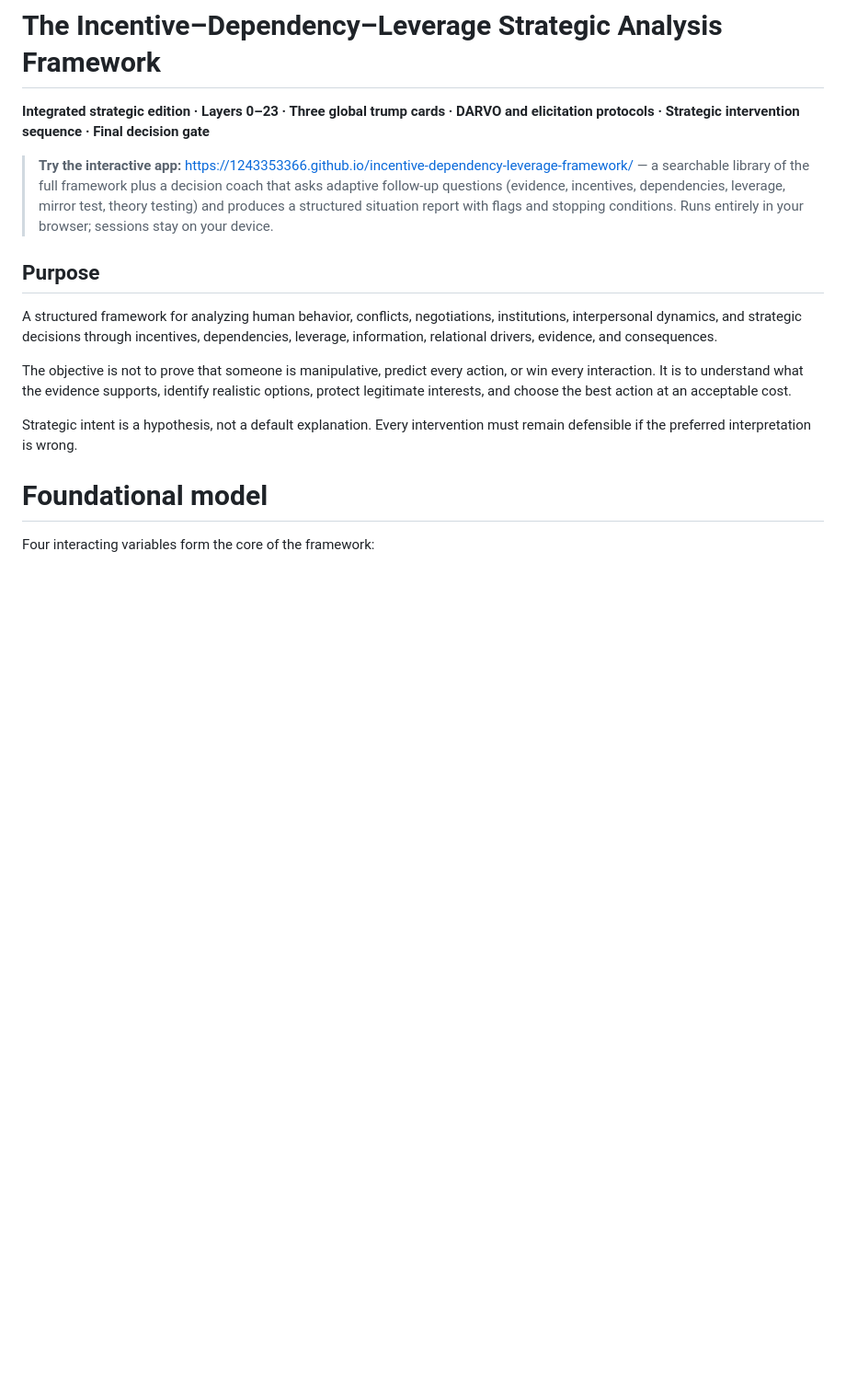
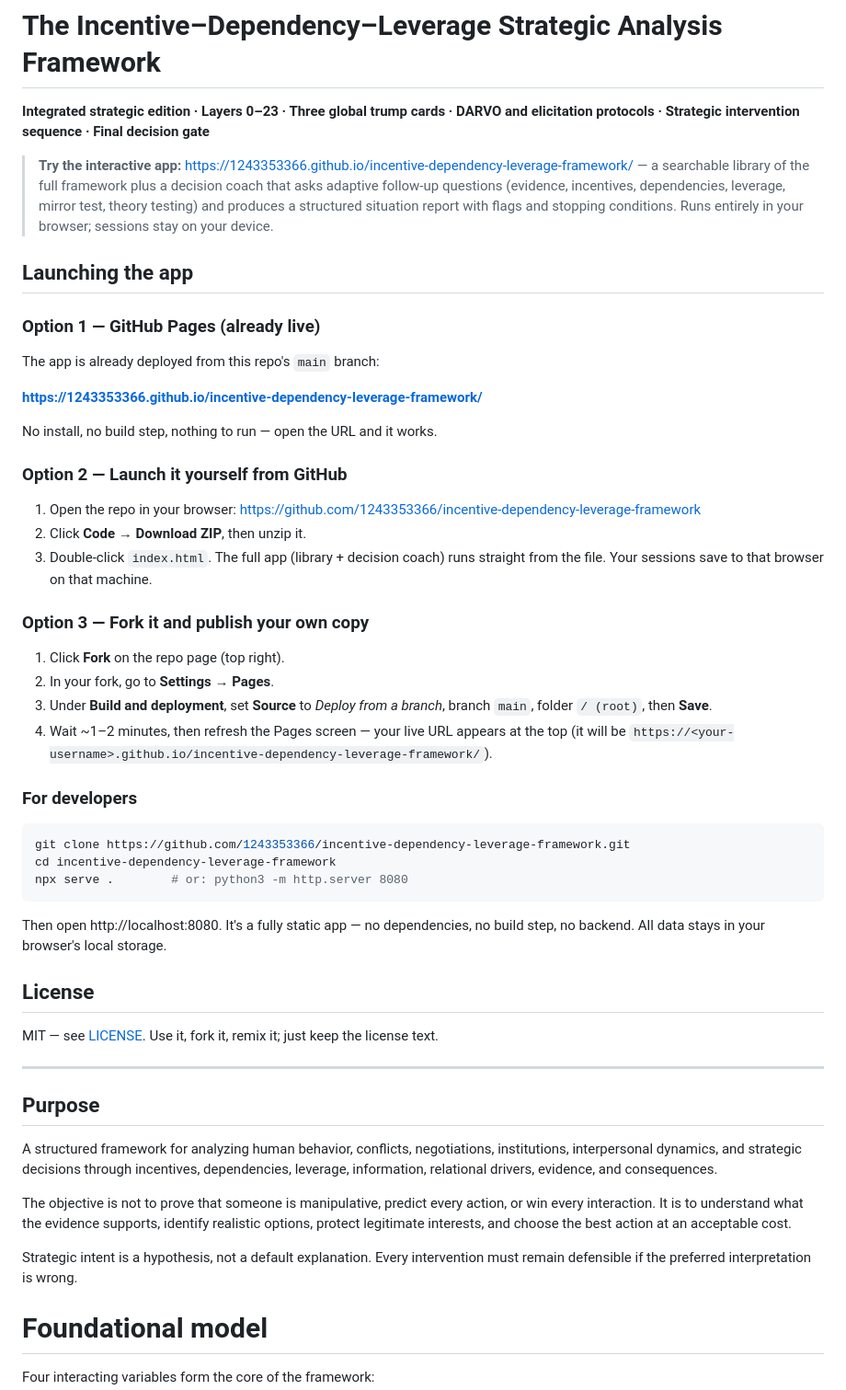
Before and after one commit to 1243353366/incentive-dependency-leverage-framework, a Markdown page: README.md, the part around the change. Shown at 92% size. Drawn GitHub-style; blank space fills up the shorter version.

Commit message:
Add launch instructions (GitHub Pages, local, fork, dev) and license section

````diff
--- a/README.md
+++ b/README.md
@@ -3,6 +3,45 @@
 **Integrated strategic edition · Layers 0–23 · Three global trump cards · DARVO and elicitation protocols · Strategic intervention sequence · Final decision gate**
 
 > **Try the interactive app:** <https://1243353366.github.io/incentive-dependency-leverage-framework/> — a searchable library of the full framework plus a decision coach that asks adaptive follow-up questions (evidence, incentives, dependencies, leverage, mirror test, theory testing) and produces a structured situation report with flags and stopping conditions. Runs entirely in your browser; sessions stay on your device.
+
+## Launching the app
+
+### Option 1 — GitHub Pages (already live)
+
+The app is already deployed from this repo's `main` branch:
+
+**https://1243353366.github.io/incentive-dependency-leverage-framework/**
+
+No install, no build step, nothing to run — open the URL and it works.
+
+### Option 2 — Launch it yourself from GitHub
+
+1. Open the repo in your browser: https://github.com/1243353366/incentive-dependency-leverage-framework
+2. Click **Code** → **Download ZIP**, then unzip it.
+3. Double-click `index.html`. The full app (library + decision coach) runs straight from the file. Your sessions save to that browser on that machine.
+
+### Option 3 — Fork it and publish your own copy
+
+1. Click **Fork** on the repo page (top right).
+2. In your fork, go to **Settings → Pages**.
+3. Under **Build and deployment**, set **Source** to *Deploy from a branch*, branch `main`, folder `/ (root)`, then **Save**.
+4. Wait ~1–2 minutes, then refresh the Pages screen — your live URL appears at the top (it will be `https://<your-username>.github.io/incentive-dependency-leverage-framework/`).
+
+### For developers
+
+```bash
+git clone https://github.com/1243353366/incentive-dependency-leverage-framework.git
+cd incentive-dependency-leverage-framework
+npx serve .        # or: python3 -m http.server 8080
+```
+
+Then open http://localhost:8080. It's a fully static app — no dependencies, no build step, no backend. All data stays in your browser's local storage.
+
+## License
+
+MIT — see [LICENSE](LICENSE). Use it, fork it, remix it; just keep the license text.
+
+---
 
 ## Purpose
 
````
